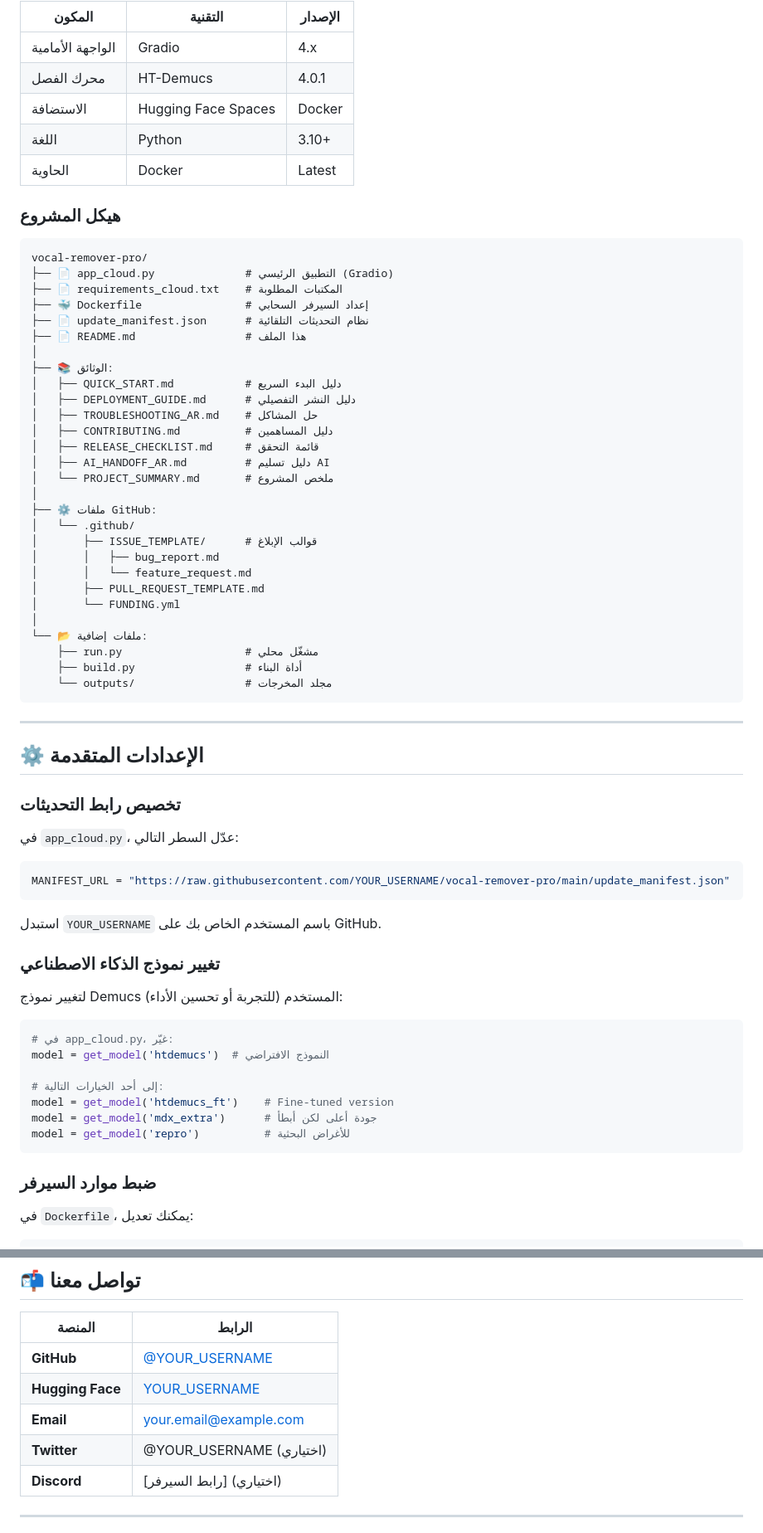
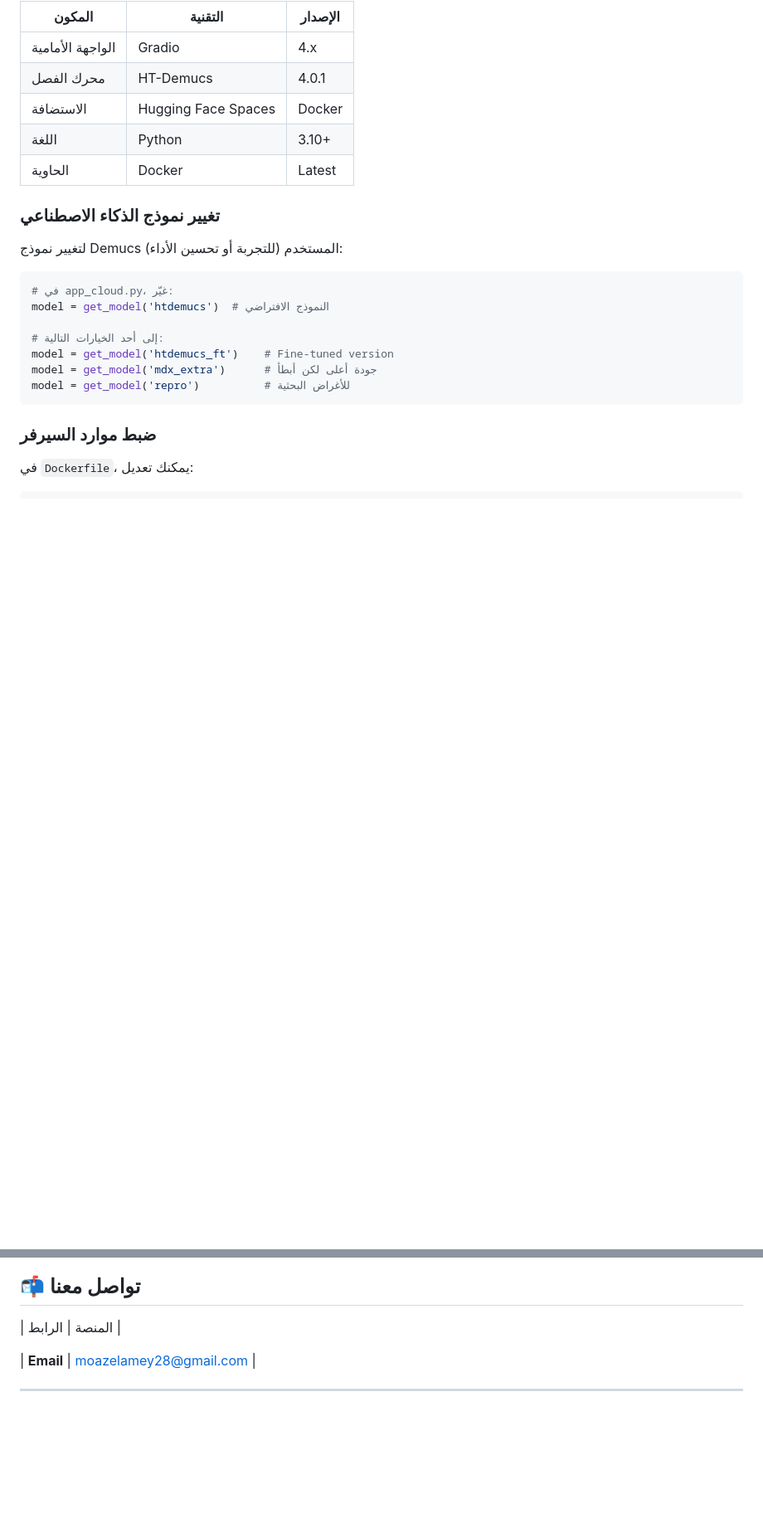
Before and after one commit to lam3y35/vocal-remover-pro, a Markdown page: README.md, 2 parts joined by grey strips. Shown at 83% size. Rendered like a GitHub page; blank space fills up the shorter version.

````diff
--- a/README.md
+++ b/README.md
@@ -136,53 +136,6 @@ python app_cloud.py
 | اللغة | Python | 3.10+ |
 | الحاوية | Docker | Latest |
 
-### هيكل المشروع
-
-```
-vocal-remover-pro/
-├── 📄 app_cloud.py              # التطبيق الرئيسي (Gradio)
-├── 📄 requirements_cloud.txt    # المكتبات المطلوبة
-├── 🐳 Dockerfile                # إعداد السيرفر السحابي
-├── 📄 update_manifest.json      # نظام التحديثات التلقائية
-├── 📄 README.md                 # هذا الملف
-│
-├── 📚 الوثائق:
-│   ├── QUICK_START.md           # دليل البدء السريع
-│   ├── DEPLOYMENT_GUIDE.md      # دليل النشر التفصيلي
-│   ├── TROUBLESHOOTING_AR.md    # حل المشاكل
-│   ├── CONTRIBUTING.md          # دليل المساهمين
-│   ├── RELEASE_CHECKLIST.md     # قائمة التحقق
-│   ├── AI_HANDOFF_AR.md         # دليل تسليم AI
-│   └── PROJECT_SUMMARY.md       # ملخص المشروع
-│
-├── ⚙️ ملفات GitHub:
-│   └── .github/
-│       ├── ISSUE_TEMPLATE/      # قوالب الإبلاغ
-│       │   ├── bug_report.md
-│       │   └── feature_request.md
-│       ├── PULL_REQUEST_TEMPLATE.md
-│       └── FUNDING.yml
-│
-└── 📂 ملفات إضافية:
-    ├── run.py                   # مشغّل محلي
-    ├── build.py                 # أداة البناء
-    └── outputs/                 # مجلد المخرجات
-```
-
----
-
-## ⚙️ الإعدادات المتقدمة
-
-### تخصيص رابط التحديثات
-
-في `app_cloud.py`، عدّل السطر التالي:
-
-```python
-MANIFEST_URL = "https://raw.githubusercontent.com/YOUR_USERNAME/vocal-remover-pro/main/update_manifest.json"
-```
-
-استبدل `YOUR_USERNAME` باسم المستخدم الخاص بك على GitHub.
-
 ### تغيير نموذج الذكاء الاصطناعي
 
 لتغيير نموذج Demucs المستخدم (للتجربة أو تحسين الأداء):
@@ -310,11 +246,7 @@ ENV PYTORCH_CUDA_ALLOC_CONF=max_split_size_mb:512
 ## 📬 تواصل معنا
 
 | المنصة | الرابط |
-|--------|--------|
-| **GitHub** | [@YOUR_USERNAME](https://github.com/YOUR_USERNAME) |
-| **Hugging Face** | [YOUR_USERNAME](https://huggingface.co/YOUR_USERNAME) |
-| **Email** | your.email@example.com |
-| **Twitter** | @YOUR_USERNAME (اختياري) |
-| **Discord** | [رابط السيرفر] (اختياري) |
+
+| **Email** | moazelamey28@gmail.com |
 
 ---
````
Also changed, not shown: other parts of README.md (+0 -34 lines).
